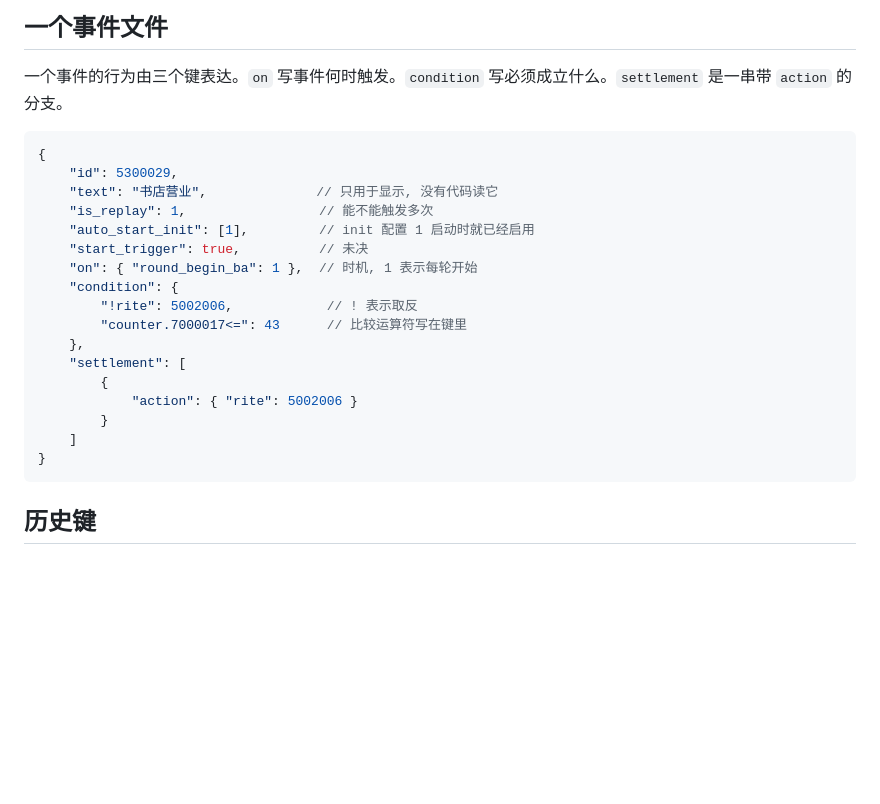
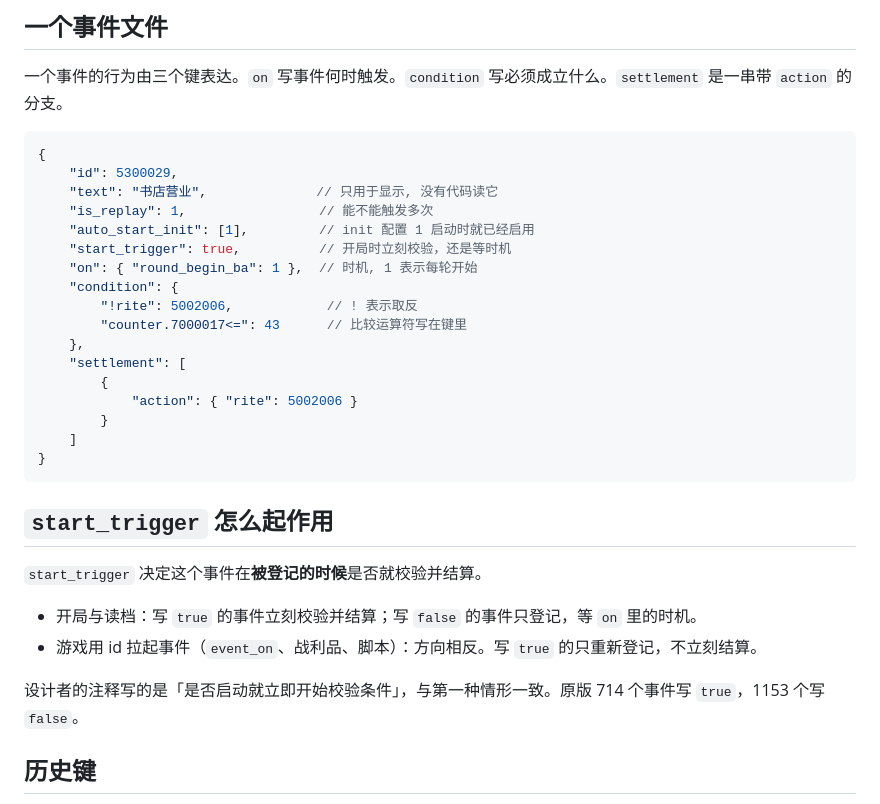
Before and after one commit to ruonanzh/sudan-mod-repo, a Markdown page: docs/event.md, the part around the change. Drawn GitHub-style; blank space fills up the shorter version.

Commit message:
docs/event: 补 start_trigger 的真值表（普查已定），示例注释不再写「未决」

````diff
--- a/docs/event.md
+++ b/docs/event.md
@@ -27,7 +27,7 @@
     "text": "书店营业",              // 只用于显示, 没有代码读它
     "is_replay": 1,                 // 能不能触发多次
     "auto_start_init": [1],         // init 配置 1 启动时就已经启用
-    "start_trigger": true,          // 未决
+    "start_trigger": true,          // 开局时立刻校验，还是等时机
     "on": { "round_begin_ba": 1 },  // 时机, 1 表示每轮开始
     "condition": {
         "!rite": 5002006,            // ! 表示取反
@@ -40,6 +40,15 @@
     ]
 }
 ```
+
+## `start_trigger` 怎么起作用
+
+`start_trigger` 决定这个事件在**被登记的时候**是否就校验并结算。
+
+- 开局与读档：写 `true` 的事件立刻校验并结算；写 `false` 的事件只登记，等 `on` 里的时机。
+- 游戏用 id 拉起事件（`event_on`、战利品、脚本）：方向相反。写 `true` 的只重新登记，不立刻结算。
+
+设计者的注释写的是「是否启动就立即开始校验条件」，与第一种情形一致。原版 714 个事件写 `true`，1153 个写 `false`。
 
 ## 历史键
 
````
